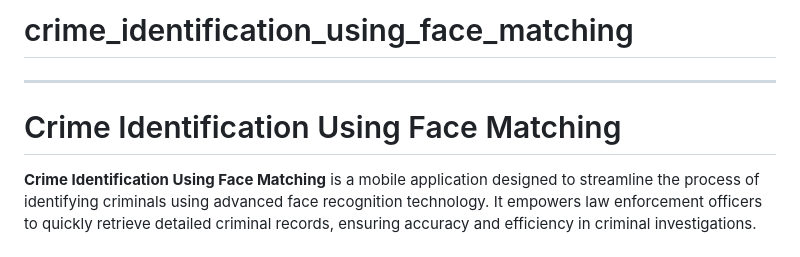
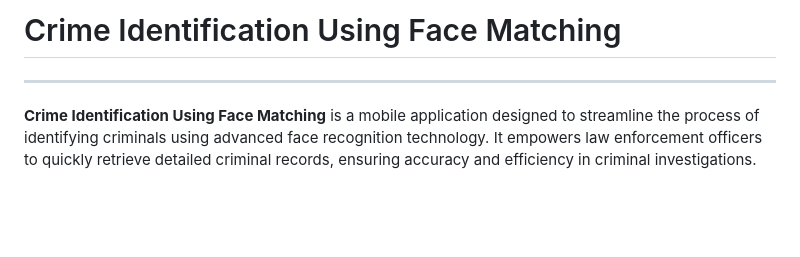
Before and after one commit to kirankumarkkr/crime_identification_using_face_matching, a Markdown page: README.md, the part around the change. GitHub-like rendering; blank space fills up the shorter version.

```diff
--- a/README.md
+++ b/README.md
@@ -1,8 +1,5 @@
-# crime_identification_using_face_matching
+# Crime Identification Using Face Matching
 ---
-
-# Crime Identification Using Face Matching
-
 **Crime Identification Using Face Matching** is a mobile application designed to streamline the process of identifying criminals using advanced face recognition technology. It empowers law enforcement officers to quickly retrieve detailed criminal records, ensuring accuracy and efficiency in criminal investigations.
 
 ---
```
